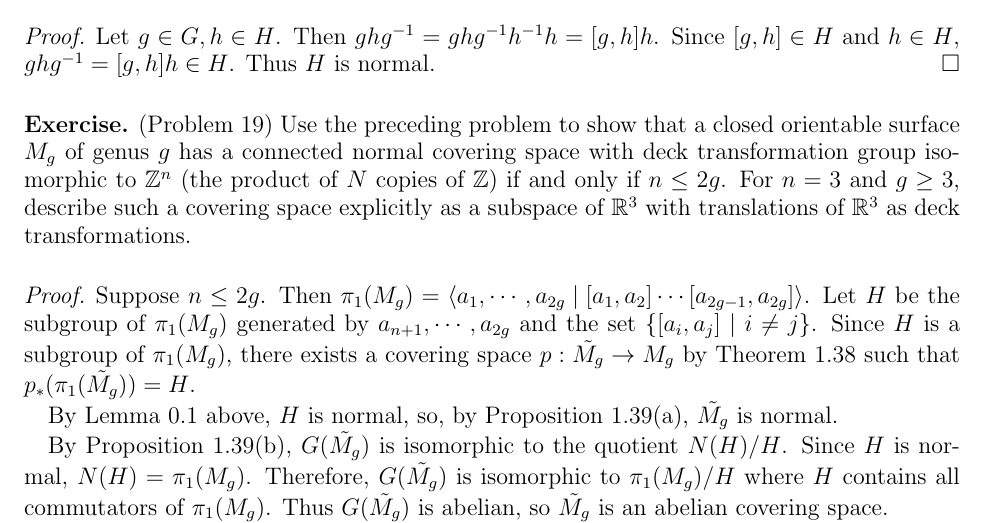
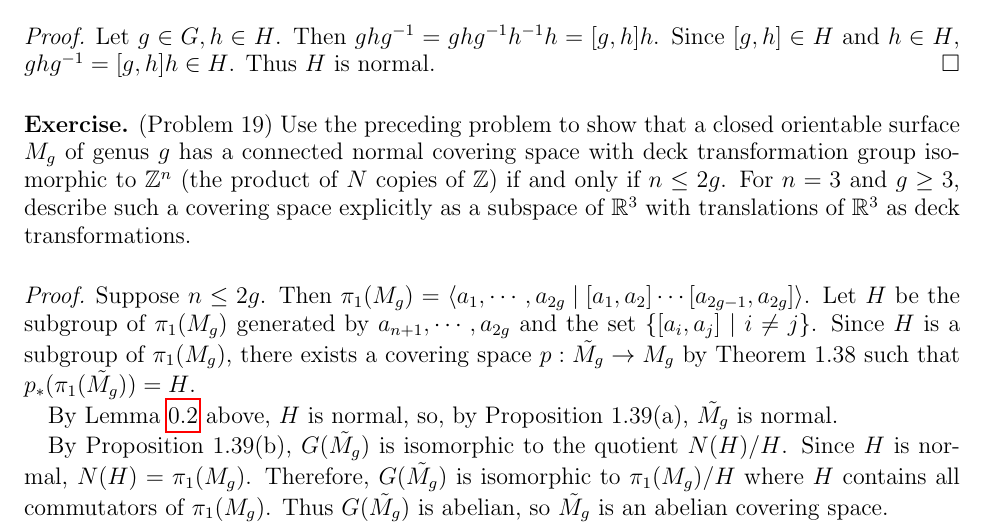
Before and after one commit to hidenori-shinohara/courses, a LaTeX problem sheet (math611/hw6/math611-hw6.tex): part of page 4 of 6, cut so that both start at the same text. Compiled offline with pdfLaTeX.

Commit message:
Add a label to the lemma (611)

```diff
--- a/math611/hw6/math611-hw6.tex
+++ b/math611/hw6/math611-hw6.tex
@@ -274,7 +274,7 @@
   Let $H$ be the subgroup of $\pi_1(M_g)$ generated by $a_{n + 1}, \cdots, a_{2g}$ and the set $\{ [a_i, a_j] \mid i \ne j \}$.
   Since $H$ is a subgroup of $\pi_1(M_g)$, there exists a covering space $p: \tilde{M_g} \rightarrow M_g$ by Theorem 1.38 such that $p_*(\pi_1(\tilde{M_g})) = H$.
 
-  By Lemma 0.1 above, $H$ is normal, so, by Proposition 1.39(a), $\tilde{M_g}$ is normal.
+  By Lemma \ref{lem1} above, $H$ is normal, so, by Proposition 1.39(a), $\tilde{M_g}$ is normal.
 
   By Proposition 1.39(b), $G(\tilde{M_g})$ is isomorphic to the quotient $N(H) / H$.
   Since $H$ is normal, $N(H) = \pi_1(M_g)$.
```
Also changed, not shown: math611/hw6/math611-hw6.pdf, math611/hw6/math611-hw6.tex (2 more changed lines).
